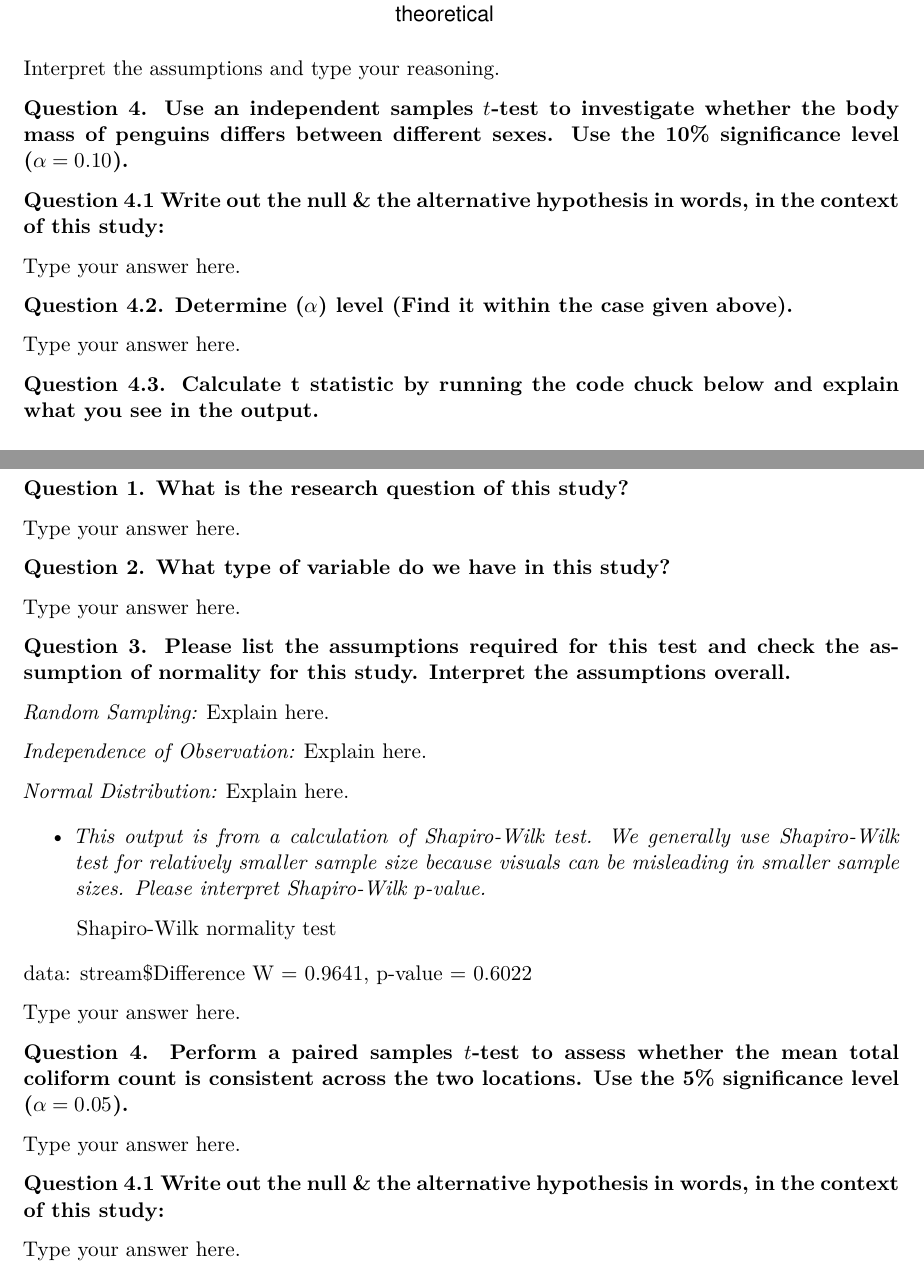
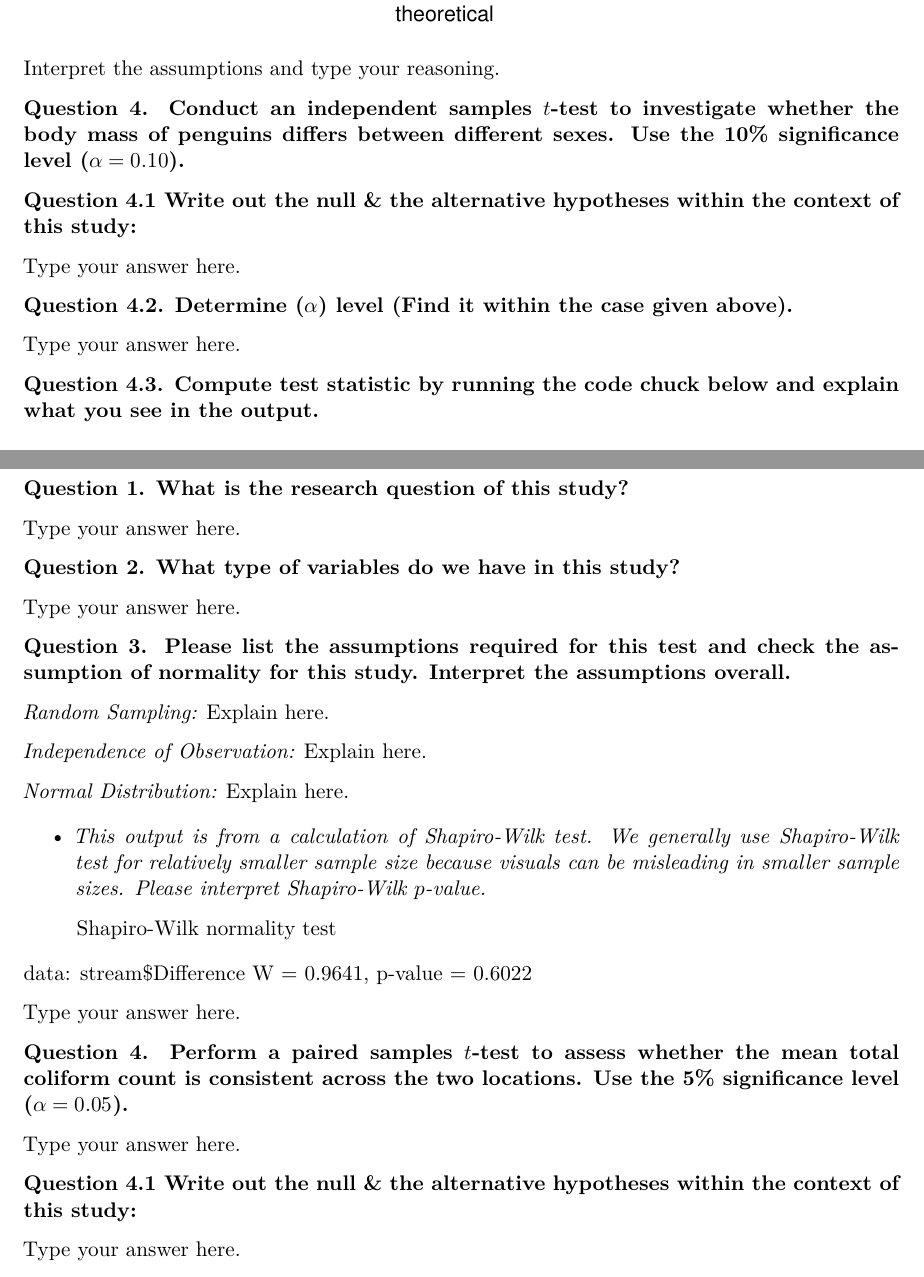
Before and after one commit to stat218-wi24/slides, a Quarto document (06-Week-06/03-Lecture-03/02-Week-06-Lec-03-Lab-04-worksheet.qmd): two parts of pages 4 and 5 of 6, joined at a grey line, cut so that both start at the same text. Rendered offline with R 4.5, knitr and Pandoc in place of Quarto, then LaTeX, with nearby package versions; some code elsewhere in the file could not run offline.

Commit message:
lab 4 worksheet

````diff
--- a/06-Week-06/03-Lecture-03/02-Week-06-Lec-03-Lab-04-worksheet - Copy.qmd
+++ b/06-Week-06/03-Lecture-03/02-Week-06-Lec-03-Lab-04-worksheet.qmd
@@ -172,10 +172,10 @@ Interpret the assumptions and type your reasoning.
 
 
 
-__Question 4. Use an independent samples $t$-test to investigate whether the body mass of penguins differs between different sexes. Use the 10% significance level ($\alpha = 0.10$).__
+__Question 4. Conduct an independent samples $t$-test to investigate whether the body mass of penguins differs between different sexes. Use the 10% significance level ($\alpha = 0.10$).__
 
 
-__Question 4.1 Write out the null & the alternative hypothesis in words, in the context of this study:__
+__Question 4.1 Write out the null & the alternative hypotheses within the context of this study:__
 
 Type your answer here.
 
@@ -185,7 +185,7 @@ __Question 4.2. Determine \($\alpha$) level (Find it within the case given above
 Type your answer here.
 
 
-__Question 4.3. Calculate t statistic by running the code chuck below and explain what you see in the output.__
+__Question 4.3. Compute test statistic by running the code chuck below and explain what you see in the output.__
 
 ```{r}
 t_test(x = penguins,
@@ -236,7 +232,7 @@ __Question 1. What is the research question of this study?__
 Type your answer here.
 
 
-__Question 2. What type of variable do we have in this study?__
+__Question 2. What type of variables do we have in this study?__
 
 
 Type your answer here.
@@ -272,7 +268,7 @@ Type your answer here.
 
 
 
-__Question 4.1 Write out the null & the alternative hypothesis in words, in the context of this study:__
+__Question 4.1 Write out the null & the alternative hypotheses within the context of this study:__
 
 Type your answer here.
 
````
Also changed, not shown: 06-Week-06/03-Lecture-03/02-Week-06-Lec-03-Lab-04-worksheet.qmd (16 more changed lines).
